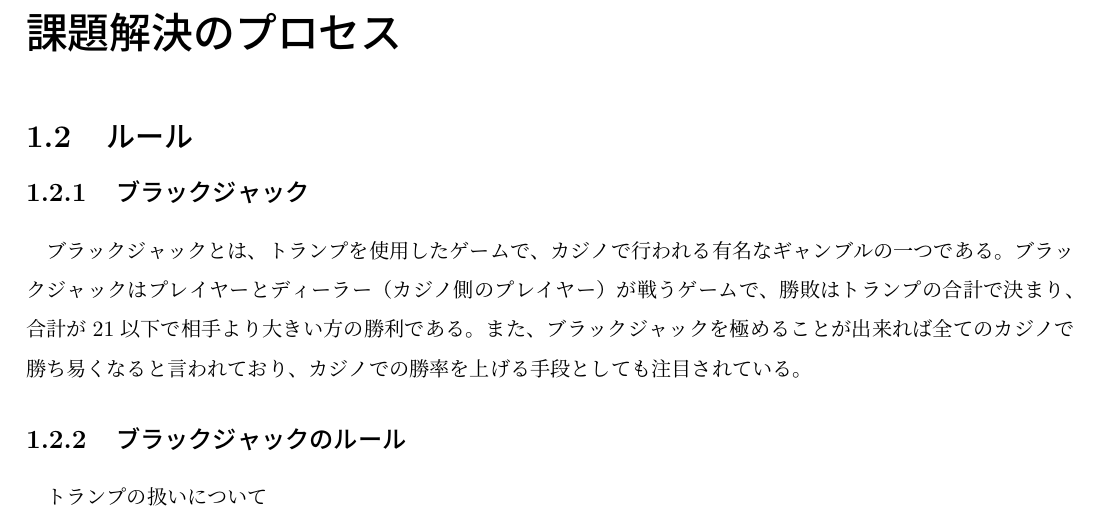
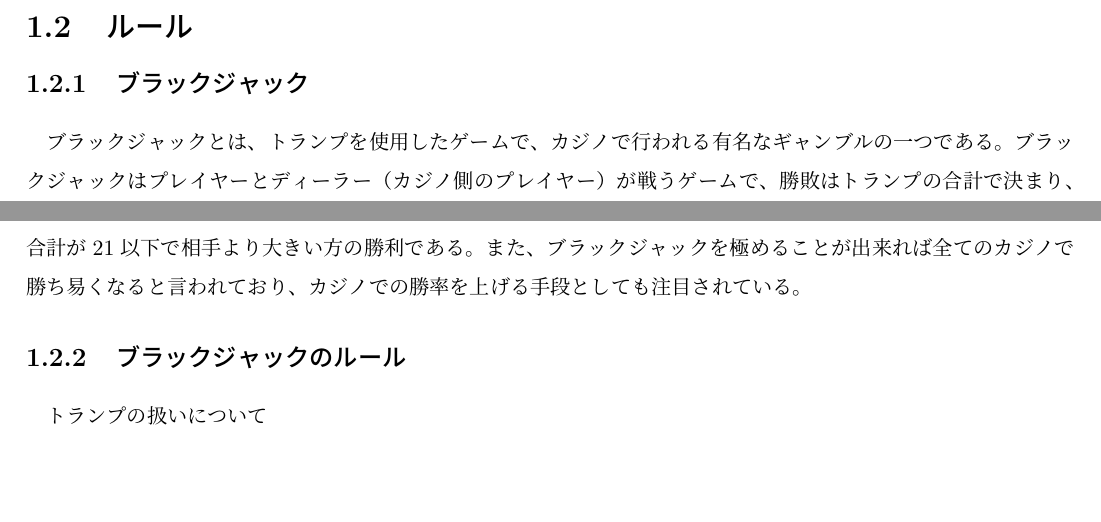
Before and after one commit to ItoShinouji/MiddleReport2018, a LaTeX thesis (report.tex, which reads rule.tex): part of page 8 of 17 before the commit and two parts of pages 7 and 8 of 17 after it, the two joined at a grey line, cut at the place of the change, the shorter picture padded with empty space. Compiled offline with pLaTeX and dvipdfmx.

Commit message:
remove \chapter{課題の解決} from rule.tex

```diff
--- a/rule.tex
+++ b/rule.tex
@@ -1,4 +1,3 @@
-\chapter{課題解決のプロセス}
 \section{ルール}
 \subsection{ブラックジャック}
 ブラックジャックとは、トランプを使用したゲームで、カジノで行われる有名なギャンブルの一つである。ブラックジャックはプレイヤーとディーラー（カジノ側のプレイヤー）が戦うゲームで、勝敗はトランプの合計で決まり、合計が21以下で相手より大きい方の勝利である。また、ブラックジャックを極めることが出来れば全てのカジノで勝ち易くなると言われており、カジノでの勝率を上げる手段としても注目されている。
```
